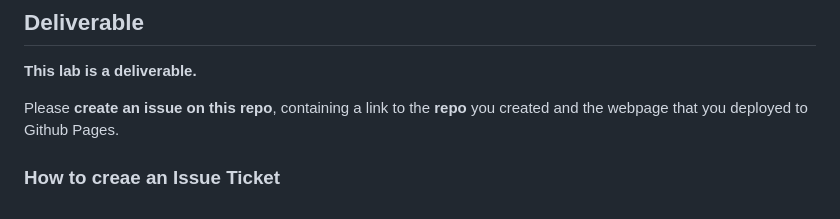
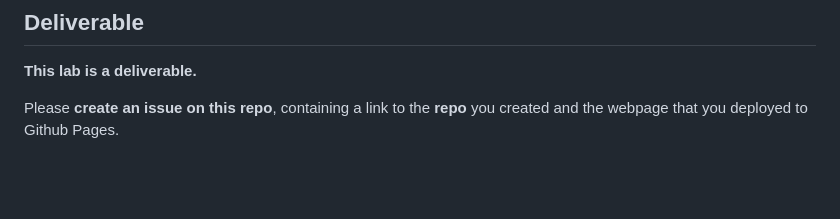
Before and after one commit to arehmanlatif1/arehmanlatif1.github.io, a Markdown page: README.md, the part around the change. Rendered like a GitHub page; blank space fills up the shorter version.

```diff
--- a/README.md
+++ b/README.md
@@ -71,5 +71,3 @@ You can also search "developer portfolio website" for more ideas :)
 **This lab is a deliverable.**
 
 Please **create an issue on this repo**, containing a link to the **repo** you created and the webpage that you deployed to Github Pages.
-
-### How to creae an Issue Ticket
```
